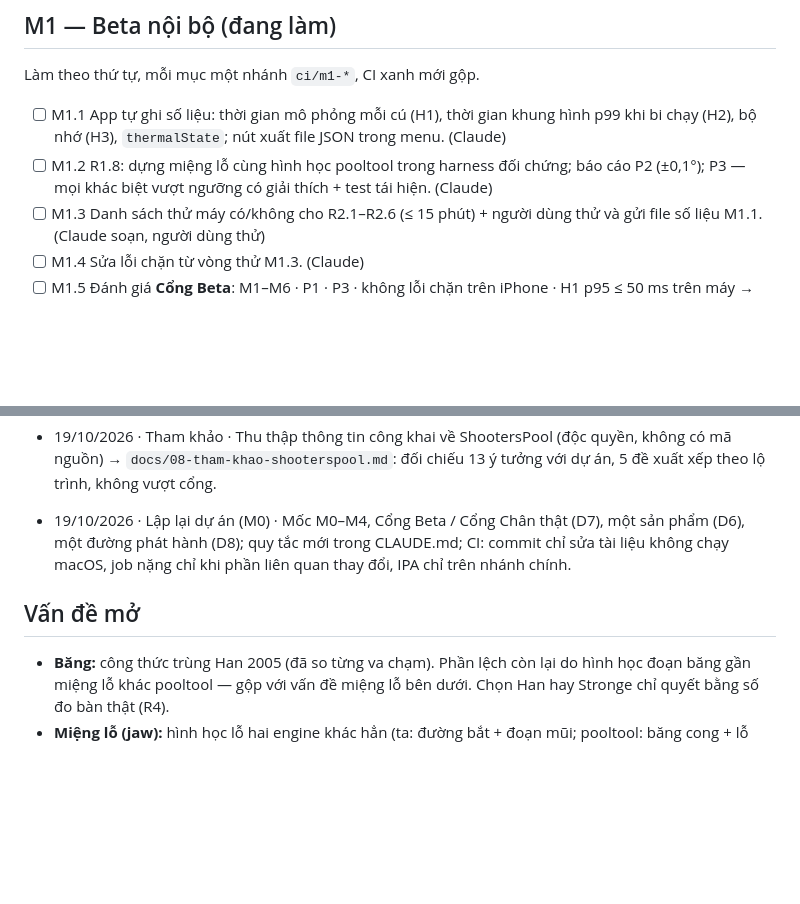
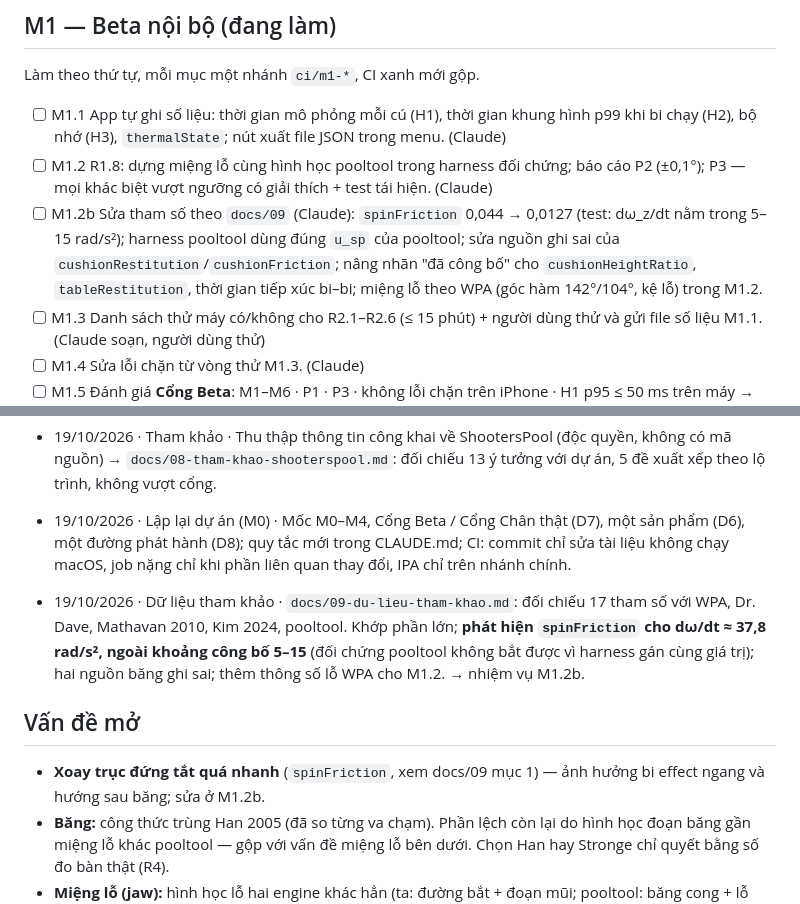
Before and after one commit to zokervie/MQVPoolTrainer, a Markdown page: PROGRESS.md, 2 parts joined by grey strips. GitHub-like rendering; blank space fills up the shorter version.

```diff
--- a/PROGRESS.md
+++ b/PROGRESS.md
@@ -14,6 +14,7 @@
 Làm theo thứ tự, mỗi mục một nhánh `ci/m1-*`, CI xanh mới gộp.
 - [ ] M1.1 App tự ghi số liệu: thời gian mô phỏng mỗi cú (H1), thời gian khung hình p99 khi bi chạy (H2), bộ nhớ (H3), `thermalState`; nút xuất file JSON trong menu. (Claude)
 - [ ] M1.2 R1.8: dựng miệng lỗ cùng hình học pooltool trong harness đối chứng; báo cáo P2 (±0,1°); P3 — mọi khác biệt vượt ngưỡng có giải thích + test tái hiện. (Claude)
+- [ ] M1.2b Sửa tham số theo `docs/09` (Claude): `spinFriction` 0,044 → 0,0127 (test: dω_z/dt nằm trong 5–15 rad/s²); harness pooltool dùng đúng `u_sp` của pooltool; sửa nguồn ghi sai của `cushionRestitution`/`cushionFriction`; nâng nhãn "đã công bố" cho `cushionHeightRatio`, `tableRestitution`, thời gian tiếp xúc bi–bi; miệng lỗ theo WPA (góc hàm 142°/104°, kệ lỗ) trong M1.2.
 - [ ] M1.3 Danh sách thử máy có/không cho R2.1–R2.6 (≤ 15 phút) + người dùng thử và gửi file số liệu M1.1. (Claude soạn, người dùng thử)
 - [ ] M1.4 Sửa lỗi chặn từ vòng thử M1.3. (Claude)
 - [ ] M1.5 Đánh giá **Cổng Beta**: M1–M6 · P1 · P3 · không lỗi chặn trên iPhone · H1 p95 ≤ 50 ms trên máy → IPA 0.4.
@@ -127,7 +128,10 @@ Chưa bắt đầu. Âm thanh bậc B: R7.A1–A4 (UPGRADE.md 6.9).
 
 - 19/10/2026 · Lập lại dự án (M0) · Mốc M0–M4, Cổng Beta / Cổng Chân thật (D7), một sản phẩm (D6), một đường phát hành (D8); quy tắc mới trong CLAUDE.md; CI: commit chỉ sửa tài liệu không chạy macOS, job nặng chỉ khi phần liên quan thay đổi, IPA chỉ trên nhánh chính.
 
+- 19/10/2026 · Dữ liệu tham khảo · `docs/09-du-lieu-tham-khao.md`: đối chiếu 17 tham số với WPA, Dr. Dave, Mathavan 2010, Kim 2024, pooltool. Khớp phần lớn; **phát hiện `spinFriction` cho dω/dt ≈ 37,8 rad/s², ngoài khoảng công bố 5–15** (đối chứng pooltool không bắt được vì harness gán cùng giá trị); hai nguồn băng ghi sai; thêm thông số lỗ WPA cho M1.2. → nhiệm vụ M1.2b.
+
 ## Vấn đề mở
+- **Xoay trục đứng tắt quá nhanh** (`spinFriction`, xem docs/09 mục 1) — ảnh hưởng bi effect ngang và hướng sau băng; sửa ở M1.2b.
 - **Băng:** công thức trùng Han 2005 (đã so từng va chạm). Phần lệch còn lại do hình học đoạn băng gần miệng lỗ khác pooltool — gộp với vấn đề miệng lỗ bên dưới. Chọn Han hay Stronge chỉ quyết bằng số đo bàn thật (R4).
 - **Miệng lỗ (jaw):** hình học lỗ hai engine khác hẳn (ta: đường bắt + đoạn mũi; pooltool: băng cong + lỗ tròn) → so jaw chưa có ý nghĩa (trung vị ~100 mm, 9–12 bi vào lỗ ở một bên). Cần dựng cùng hình học lỗ trước khi so.
 - **Chiều cao mũi băng** nhạy cao (0,5% đổi trung vị 0 → 14 mm): ưu tiên đo ở R4.
```
Also changed, not shown: CLAUDE.md (+1 -0 lines), docs/09-du-lieu-tham-khao.md (added, +90 -0 lines).
